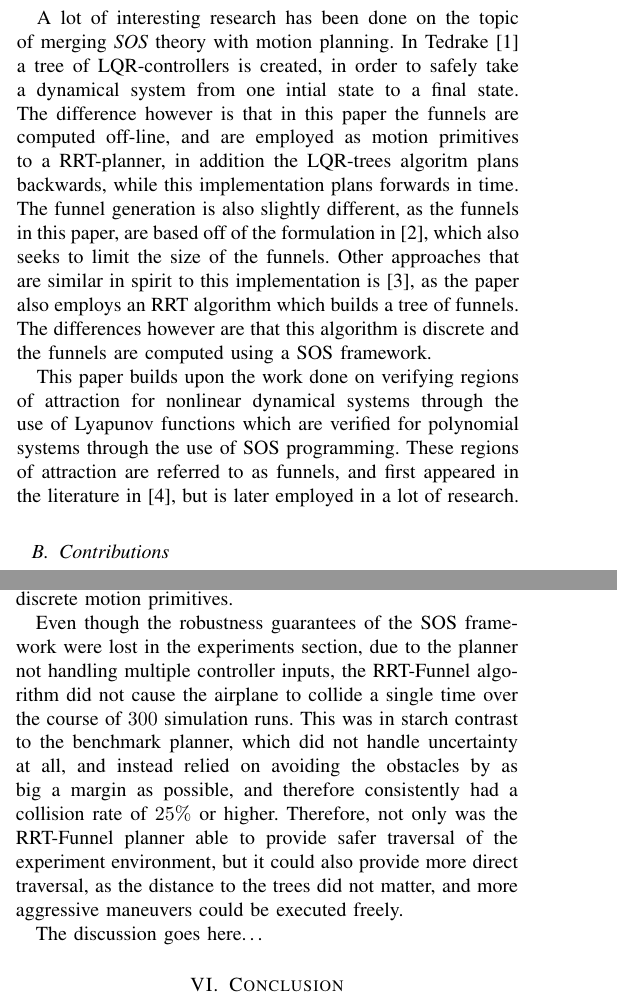
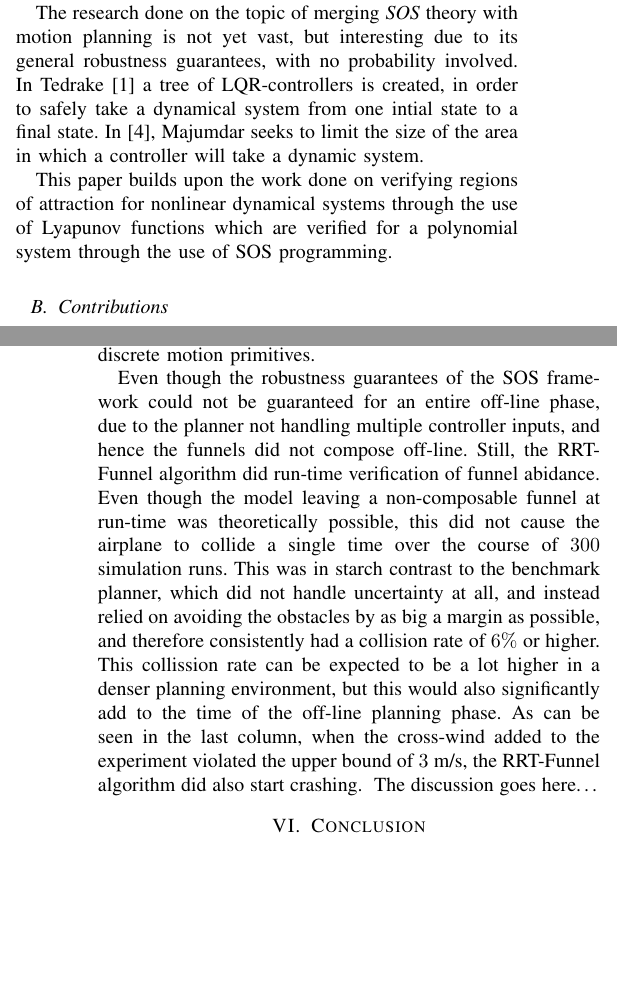
Before and after one commit to oleorhagen/article, a LaTeX paper (rrtfunnel-transmag.tex, which reads sections/Discussion.tex, sections/PreIntro.tex): two parts of the columns of pages 1 and 7 of 8 before the commit and two parts of the columns of pages 1 and 7 of 7 after it, joined at a grey line, cut so that both start at the same text, the shorter picture padded with empty space. Compiled offline with pdfLaTeX.

Commit message:
Polishing before handover
Signed-off-by: Ole Petter <ole.orhagen@northern.tech>

```diff
--- a/sections/Discussion.tex
+++ b/sections/Discussion.tex
@@ -34,19 +31,18 @@ off-line, they might as well be employed in any global motion planner able to
 handle discrete motion primitives.
 
 
-Even though the robustness guarantees of the SOS framework were lost in the
-experiments section, due to the planner not handling multiple controller inputs,
-the \rrtfunnel{} algorithm did not cause the airplane to collide a single time
+Even though the robustness guarantees of the SOS framework could not be
+guaranteed for an entire off-line phase, due to the planner not handling
+multiple controller inputs, and hence the funnels did not compose off-line.
+Still, the \rrtfunnel{} algorithm did run-time verification of funnel abidance.
+Even though the model leaving a non-composable funnel at run-time was
+theoretically possible, this did not cause the airplane to collide a single time
 over the course of \(300\) simulation runs. This was in starch contrast to the
 benchmark planner, which did not handle uncertainty at all, and instead relied
 on avoiding the obstacles by as big a margin as possible, and therefore
-consistently had a collision rate of \(25\%\) or higher. Therefore, not only was
-the \rrtfunnel{} planner able to provide safer traversal of the experiment
-environment, but it could also provide more direct traversal, as the distance to
-the trees did not matter, and more aggressive maneuvers could be executed
-freely.
-
-% The implementation of the algorithm in this paper leveraged the discrete
-% sampling of points in order to generate funnels around these discrete points.
-% However, a continuous approach might have been better suited, as the time for
-% generating the funnels off-line are not important for the algorithm at runtime.
+consistently had a collision rate of \(6\%\) or higher. This collission rate can
+be expected to be a lot higher in a denser planning environment, but this would
+also significantly add to the time of the off-line planning phase. As can be
+seen in the last column, when the cross-wind added to the experiment violated
+the upper bound of \(3\) \IEEEunit{m/s}, the \rrtfunnel{} algorithm did also
+start crashing.
--- a/sections/PreIntro.tex
+++ b/sections/PreIntro.tex
@@ -37,27 +46,19 @@ system at hand.
 
-A lot of interesting research has been done on the topic of merging \textit{SOS}
-theory with motion planning. In Tedrake~\cite{tedrakeLQRtreesFeedbackMotion2009}
-a tree of LQR-controllers is created, in order to safely take a dynamical system
-from one intial state to a final state. The difference however is that in this
-paper the funnels are computed off-line, and are employed as motion primitives
-to a RRT-planner, in addition the LQR-trees algoritm plans backwards, while this
-implementation plans forwards in time. The funnel generation is also slightly
-different, as the funnels in this paper, are based off of the formulation
-in~\cite{majumdarFunnelLibrariesRealtime2017}, which also seeks to limit the
-size of the funnels. Other approaches that are similar in spirit to this
-implementation is~\cite{lenySequentialCompositionRobust2012}, as the paper also
-employs an RRT algorithm which builds a tree of funnels. The differences however
-are that this algorithm is discrete and the funnels are computed using a SOS
-framework.
+
+\subsubsection{SOS and Robust Motion Planning}
+
+The research done on the topic of merging \textit{SOS} theory with motion
+planning is not yet vast, but interesting due to its general robustness
+guarantees, with no probability involved. In
+Tedrake~\cite{tedrakeLQRtreesFeedbackMotion2009} a tree of LQR-controllers is
+created, in order to safely take a dynamical system from one intial state to a
+final state. In~\cite{majumdarFunnelLibrariesRealtime2017}, Majumdar seeks to
+limit the size of the area in which a controller will take a dynamic system.
 
 
 This paper builds upon the work done on verifying regions of attraction for
 nonlinear dynamical systems through the use of Lyapunov functions which are
-verified for polynomial systems through the use of SOS programming. These
-regions of attraction are referred to as funnels, and first appeared in the
-literature in \cite{masonMechanicsManipulation1985}, but is later employed in a
-lot of research.
-
+verified for a polynomial system through the use of SOS programming.
 
 \subsection{Contributions}
 
```
Also changed, not shown: bibtex/zotero.bib (+17 -0 lines), sections/Experiments.tex (+32 -28 lines), sections/Results.tex (+1 -1 lines), sections/Discussion.tex (5 more changed lines), sections/PreIntro.tex (19 more changed lines).
